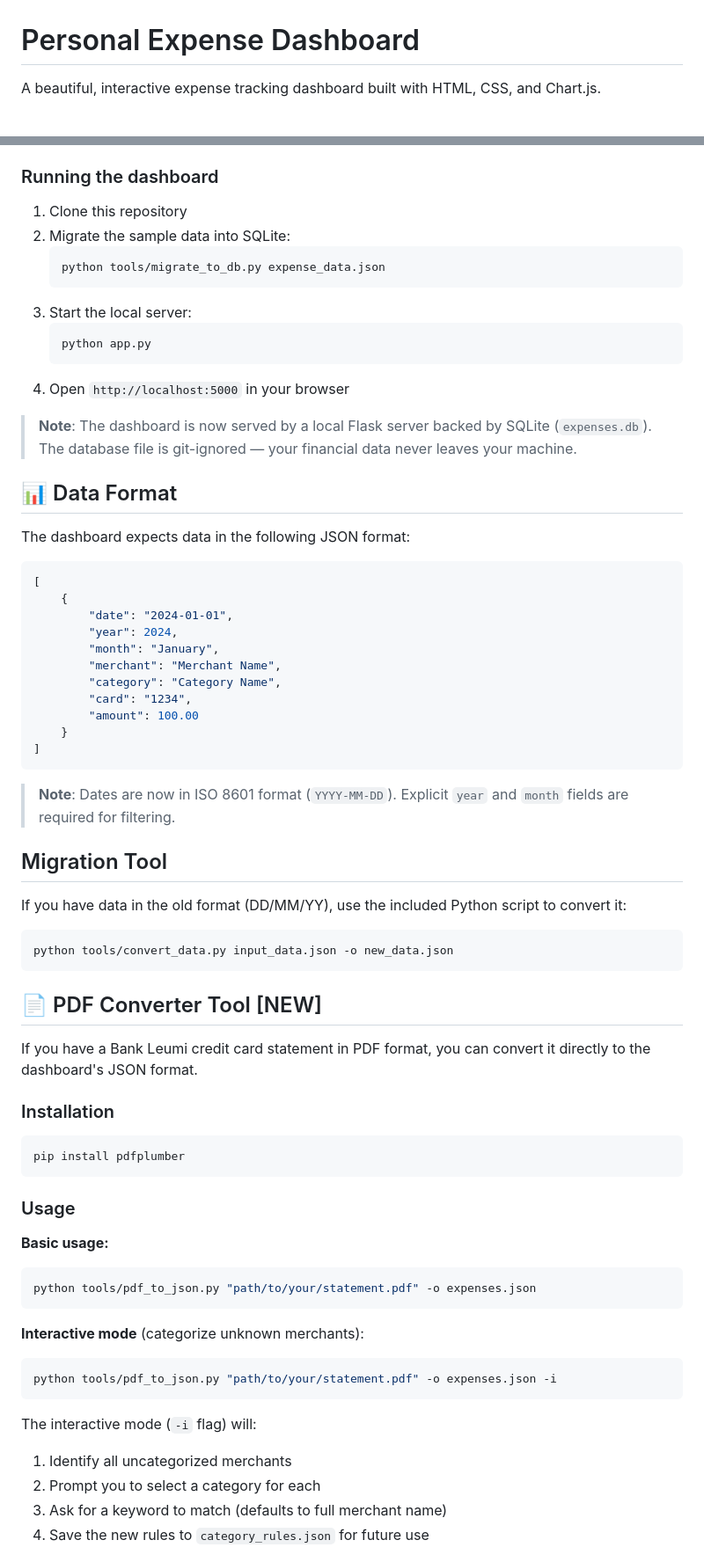
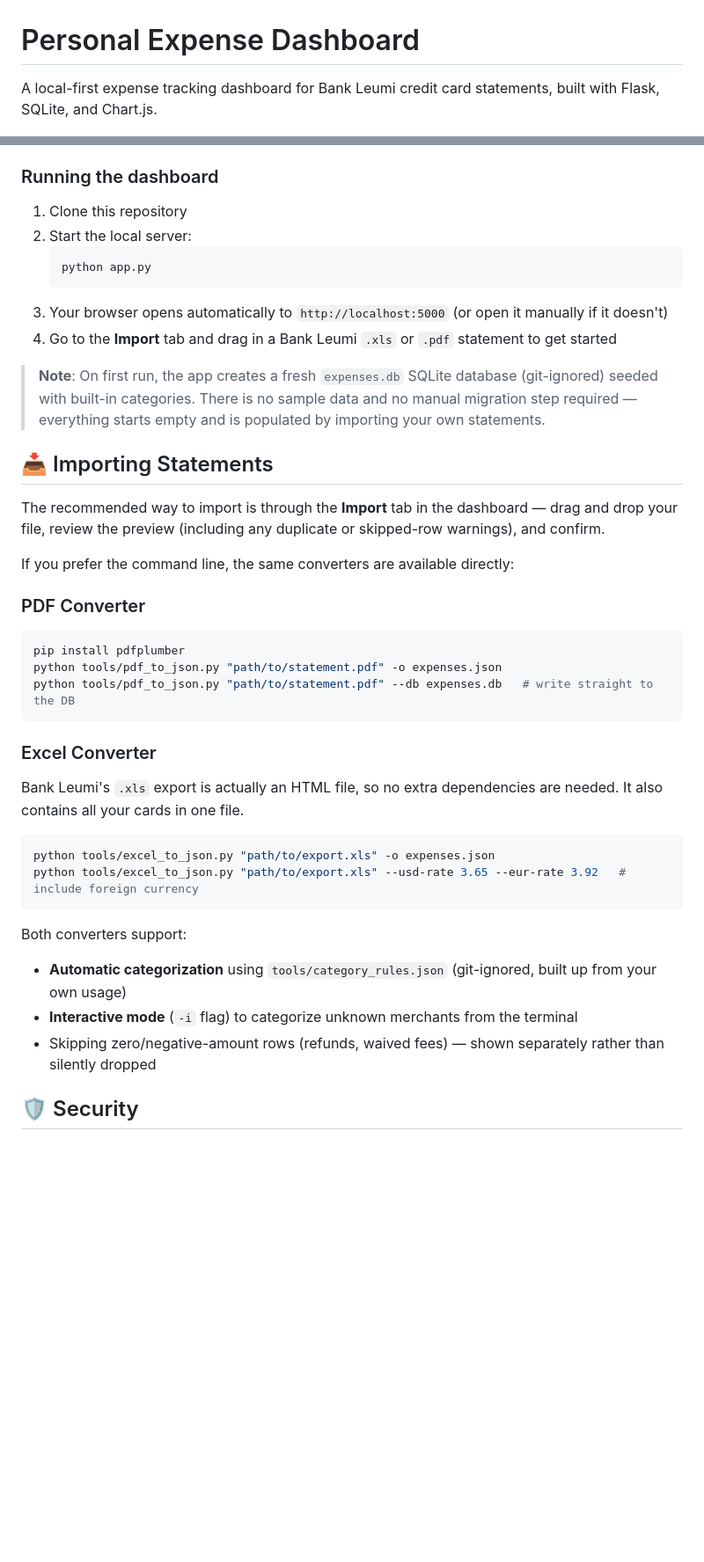
Before and after one commit to fenykepesz/expense-dashboard, a Markdown page: README.md, 2 parts joined by grey strips. Shown at 88% size. GitHub-like rendering; blank space fills up the shorter version.

````diff
--- a/README.md
+++ b/README.md
@@ -1,6 +1,6 @@
 # Personal Expense Dashboard
 
-A beautiful, interactive expense tracking dashboard built with HTML, CSS, and Chart.js.
+A local-first expense tracking dashboard for Bank Leumi credit card statements, built with Flask, SQLite, and Chart.js.
 
 ![Dashboard Preview](Screenshot.jpg)
 
@@ -61,68 +59,39 @@ pip install -r requirements.txt
 ### Running the dashboard
 
 1. Clone this repository
-2. Migrate the sample data into SQLite:
-   ```bash
-   python tools/migrate_to_db.py expense_data.json
-   ```
-3. Start the local server:
+2. Start the local server:
    ```bash
    python app.py
    ```
-4. Open `http://localhost:5000` in your browser
+3. Your browser opens automatically to `http://localhost:5000` (or open it manually if it doesn't)
+4. Go to the **Import** tab and drag in a Bank Leumi `.xls` or `.pdf` statement to get started
 
-> **Note**: The dashboard is now served by a local Flask server backed by SQLite (`expenses.db`). The database file is git-ignored — your financial data never leaves your machine.
+> **Note**: On first run, the app creates a fresh `expenses.db` SQLite database (git-ignored) seeded with built-in categories. There is no sample data and no manual migration step required — everything starts empty and is populated by importing your own statements.
 
-## 📊 Data Format
+## 📥 Importing Statements
 
-The dashboard expects data in the following JSON format:
+The recommended way to import is through the **Import** tab in the dashboard — drag and drop your file, review the preview (including any duplicate or skipped-row warnings), and confirm.
 
-```json
-[
-    {
-        "date": "2024-01-01",
-        "year": 2024,
-        "month": "January",
-        "merchant": "Merchant Name",
-        "category": "Category Name",
-        "card": "1234",
-        "amount": 100.00
-    }
-]
+If you prefer the command line, the same converters are available directly:
+
+### PDF Converter
+```bash
+pip install pdfplumber
+python tools/pdf_to_json.py "path/to/statement.pdf" -o expenses.json
+python tools/pdf_to_json.py "path/to/statement.pdf" --db expenses.db   # write straight to the DB
 ```
 
-> **Note**: Dates are now in ISO 8601 format (`YYYY-MM-DD`). Explicit `year` and `month` fields are required for filtering.
-
-##   Migration Tool
-If you have data in the old format (DD/MM/YY), use the included Python script to convert it:
-
+### Excel Converter
+Bank Leumi's `.xls` export is actually an HTML file, so no extra dependencies are needed. It also contains all your cards in one file.
 ```bash
-python tools/convert_data.py input_data.json -o new_data.json
+python tools/excel_to_json.py "path/to/export.xls" -o expenses.json
+python tools/excel_to_json.py "path/to/export.xls" --usd-rate 3.65 --eur-rate 3.92   # include foreign currency
 ```
 
-## 📄 PDF Converter Tool [NEW]
-If you have a Bank Leumi credit card statement in PDF format, you can convert it directly to the dashboard's JSON format.
+Both converters support:
+- **Automatic categorization** using `tools/category_rules.json` (git-ignored, built up from your own usage)
+- **Interactive mode** (`-i` flag) to categorize unknown merchants from the terminal
+- Skipping zero/negative-amount rows (refunds, waived fees) — shown separately rather than silently dropped
 
-### Installation
-```bash
-pip install pdfplumber
-```
+## 🛡️ Security
 
-### Usage
-
-**Basic usage:**
-```bash
-python tools/pdf_to_json.py "path/to/your/statement.pdf" -o expenses.json
-```
-
-**Interactive mode** (categorize unknown merchants):
-```bash
-python tools/pdf_to_json.py "path/to/your/statement.pdf" -o expenses.json -i
-```
-
-The interactive mode (`-i` flag) will:
-1. Identify all uncategorized merchants
-2. Prompt you to select a category for each
-3. Ask for a keyword to match (defaults to full merchant name)
-4. Save the new rules to `category_rules.json` for future use
-
````
Also changed, not shown: other parts of README.md (+40 -75 lines).
